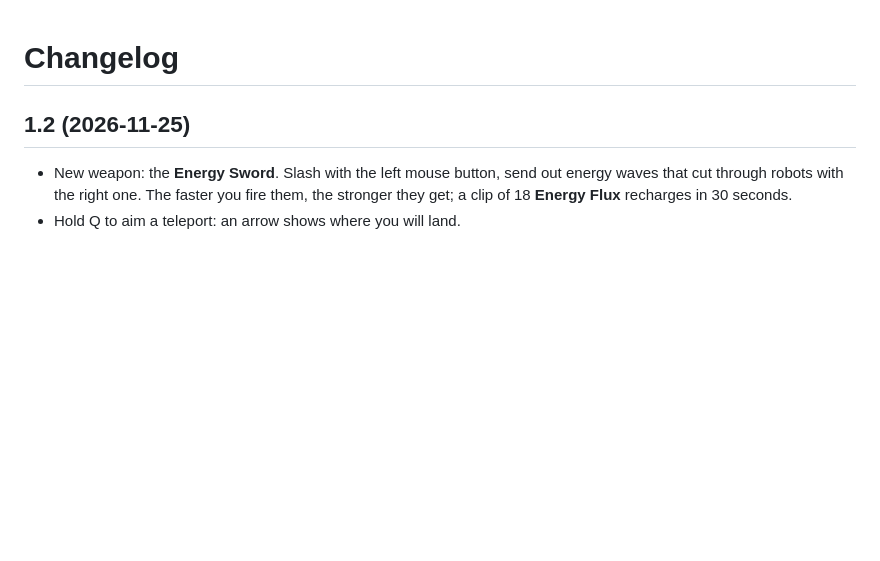
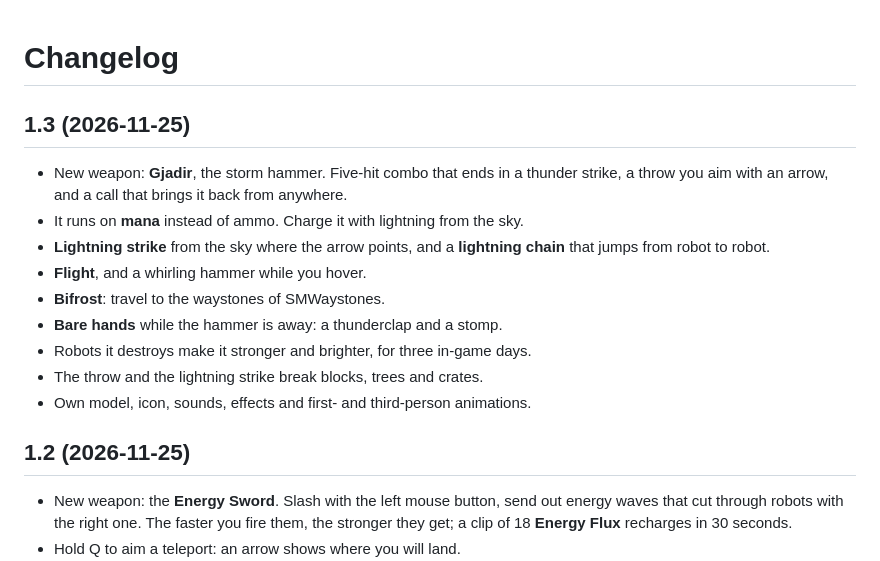
Before and after one commit to CazymirTM/WeaponsX, a Markdown page: CHANGELOG.md, the part around the change. Rendered like a GitHub page; blank space fills up the shorter version.

```diff
--- a/CHANGELOG.md
+++ b/CHANGELOG.md
@@ -1,4 +1,19 @@
 # Changelog
+
+## 1.3 (2026-11-25)
+
+- New weapon: **Gjadir**, the storm hammer. Five-hit combo that ends in a
+  thunder strike, a throw you aim with an arrow, and a call that brings it back
+  from anywhere.
+- It runs on **mana** instead of ammo. Charge it with lightning from the sky.
+- **Lightning strike** from the sky where the arrow points, and a **lightning
+  chain** that jumps from robot to robot.
+- **Flight**, and a whirling hammer while you hover.
+- **Bifrost**: travel to the waystones of SMWaystones.
+- **Bare hands** while the hammer is away: a thunderclap and a stomp.
+- Robots it destroys make it stronger and brighter, for three in-game days.
+- The throw and the lightning strike break blocks, trees and crates.
+- Own model, icon, sounds, effects and first- and third-person animations.
 
 ## 1.2 (2026-11-25)
 
```
Also changed, not shown: README.md (+38 -2 lines), docs/gjadir.jpg (added), docs/gjadir_action.jpg (added), 1 other file.
